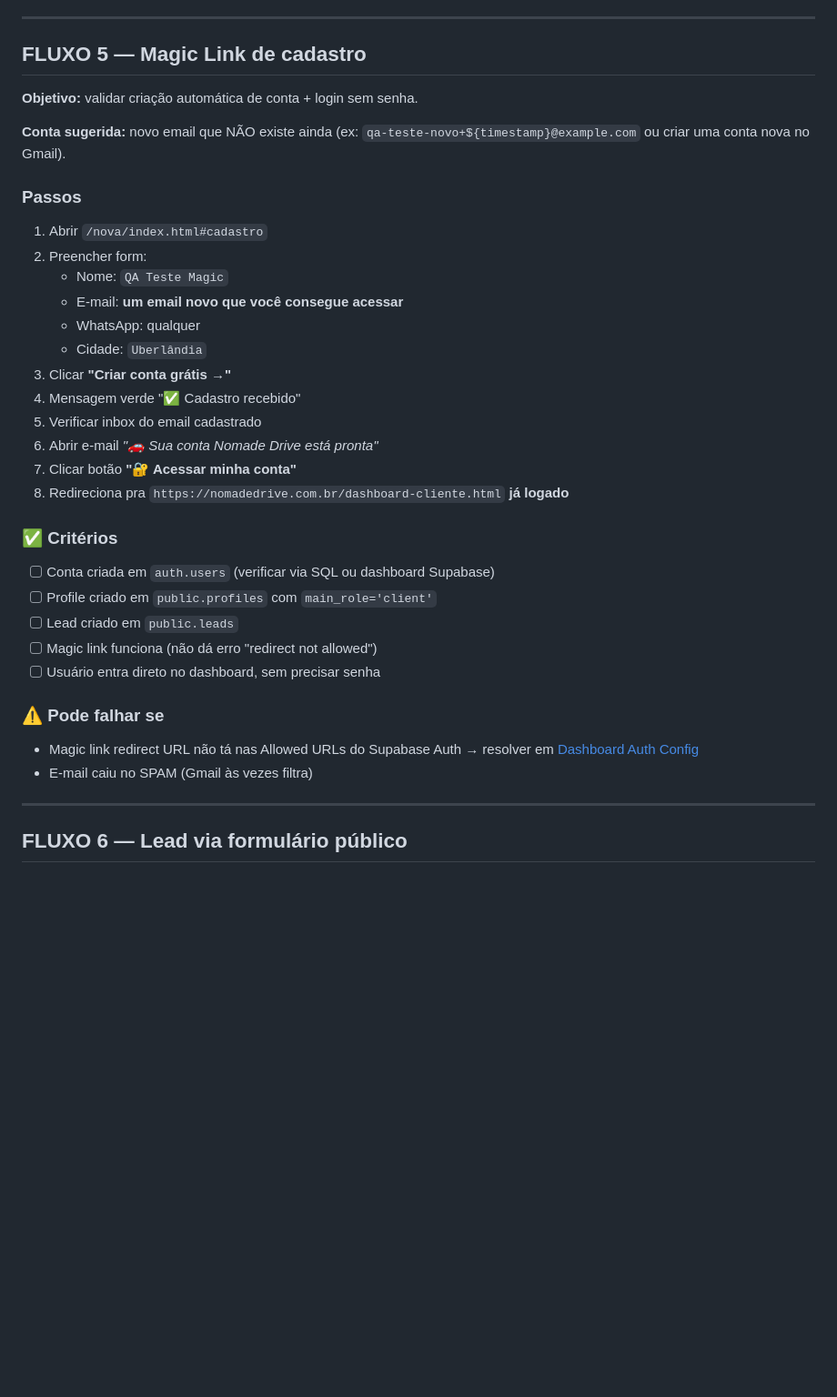
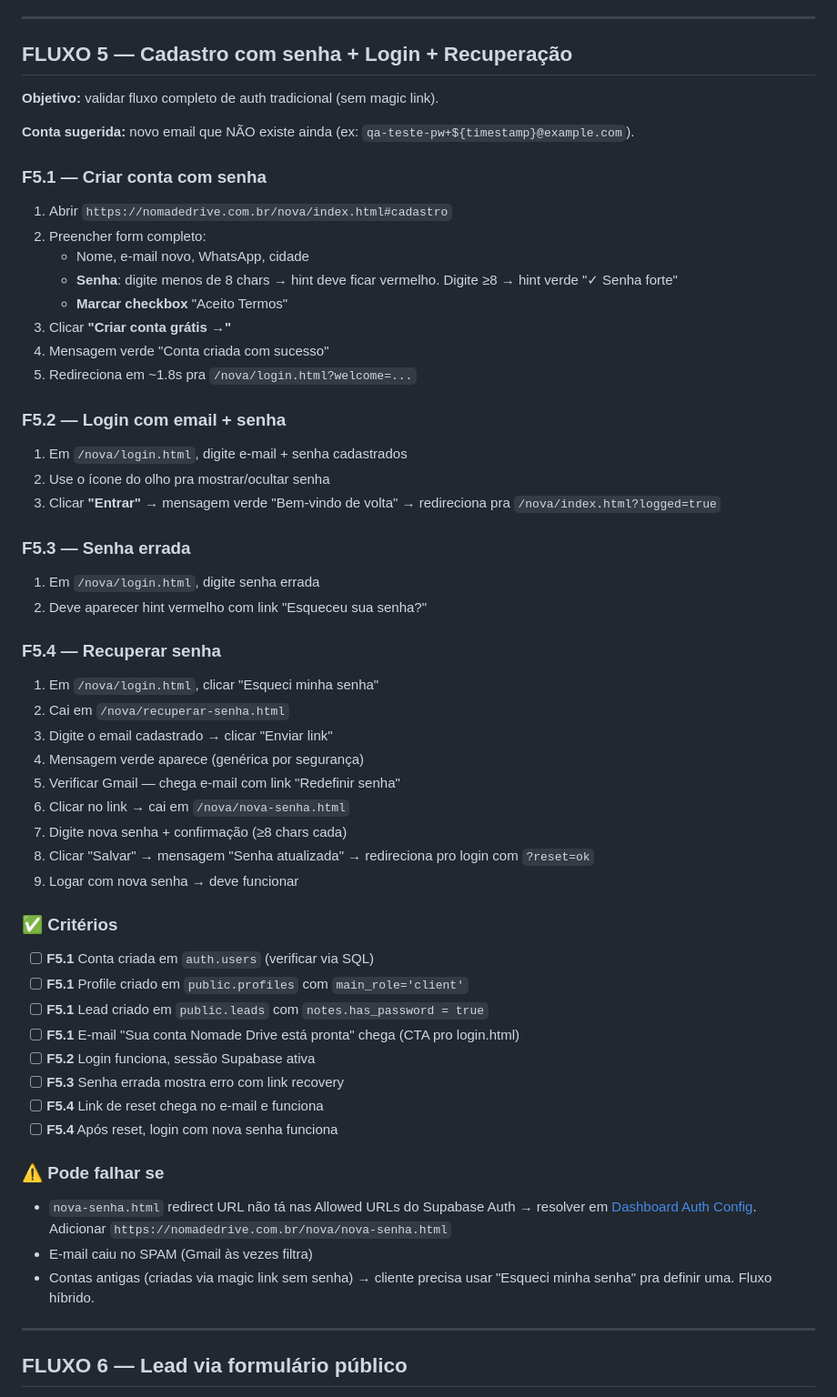
Before and after one commit to danielrodovalho228-ship-it/nomad-drive-brasil, a Markdown page: QA_TEST_PLAN.md, the part around one of its changes. Shown at 91% size. Drawn GitHub-style; blank space fills up the shorter version.

Commit message:
qa-plan: bump v1.2 — novo fluxo F5 (cadastro+login+recuperação)
- F5 reescrito completo: F5.1 cadastro com senha, F5.2 login,
  F5.3 senha errada, F5.4 recuperar senha
- Adicionado warning sobre Supabase Auth Allowed URLs
  (precisa incluir nova-senha.html)
- Documentado fluxo híbrido pra contas antigas sem senha
- Seção "Mudanças desde v1.0" atualizada com 2 itens novos
  (falso positivo conflito + redesign alertas + novo auth)

Co-Authored-By: Claude Opus 4.7 (1M context) <noreply@anthropic.com>

```diff
--- a/QA_TEST_PLAN.md
+++ b/QA_TEST_PLAN.md
@@ -234,36 +242,56 @@ Já temos **8 contas** criadas no Supabase Auth, cada uma com role específico.
 
 ---
 
-## FLUXO 5 — Magic Link de cadastro
+## FLUXO 5 — Cadastro com senha + Login + Recuperação
 
-**Objetivo:** validar criação automática de conta + login sem senha.
+**Objetivo:** validar fluxo completo de auth tradicional (sem magic link).
 
-**Conta sugerida:** novo email que NÃO existe ainda (ex: `qa-teste-novo+${timestamp}@example.com` ou criar uma conta nova no Gmail).
+**Conta sugerida:** novo email que NÃO existe ainda (ex: `qa-teste-pw+${timestamp}@example.com`).
 
-### Passos
-1. Abrir `/nova/index.html#cadastro`
-2. Preencher form:
-   - Nome: `QA Teste Magic`
-   - E-mail: **um email novo que você consegue acessar**
-   - WhatsApp: qualquer
-   - Cidade: `Uberlândia`
+### F5.1 — Criar conta com senha
+1. Abrir `https://nomadedrive.com.br/nova/index.html#cadastro`
+2. Preencher form completo:
+   - Nome, e-mail novo, WhatsApp, cidade
+   - **Senha**: digite menos de 8 chars → hint deve ficar vermelho. Digite ≥8 → hint verde "✓ Senha forte"
+   - **Marcar checkbox** "Aceito Termos"
 3. Clicar **"Criar conta grátis →"**
-4. Mensagem verde "✅ Cadastro recebido"
-5. Verificar inbox do email cadastrado
-6. Abrir e-mail *"🚗 Sua conta Nomade Drive está pronta"*
-7. Clicar botão **"🔐 Acessar minha conta"**
-8. Redireciona pra `https://nomadedrive.com.br/dashboard-cliente.html` **já logado**
+4. Mensagem verde "Conta criada com sucesso"
+5. Redireciona em ~1.8s pra `/nova/login.html?welcome=...`
+
+### F5.2 — Login com email + senha
+1. Em `/nova/login.html`, digite e-mail + senha cadastrados
+2. Use o ícone do olho pra mostrar/ocultar senha
+3. Clicar **"Entrar"** → mensagem verde "Bem-vindo de volta" → redireciona pra `/nova/index.html?logged=true`
+
+### F5.3 — Senha errada
+1. Em `/nova/login.html`, digite senha errada
+2. Deve aparecer hint vermelho com link "Esqueceu sua senha?"
+
+### F5.4 — Recuperar senha
+1. Em `/nova/login.html`, clicar "Esqueci minha senha"
+2. Cai em `/nova/recuperar-senha.html`
+3. Digite o email cadastrado → clicar "Enviar link"
+4. Mensagem verde aparece (genérica por segurança)
+5. Verificar Gmail — chega e-mail com link "Redefinir senha"
+6. Clicar no link → cai em `/nova/nova-senha.html`
+7. Digite nova senha + confirmação (≥8 chars cada)
+8. Clicar "Salvar" → mensagem "Senha atualizada" → redireciona pro login com `?reset=ok`
+9. Logar com nova senha → deve funcionar
 
 ### ✅ Critérios
-- [ ] Conta criada em `auth.users` (verificar via SQL ou dashboard Supabase)
-- [ ] Profile criado em `public.profiles` com `main_role='client'`
-- [ ] Lead criado em `public.leads`
-- [ ] Magic link funciona (não dá erro "redirect not allowed")
-- [ ] Usuário entra direto no dashboard, sem precisar senha
+- [ ] **F5.1** Conta criada em `auth.users` (verificar via SQL)
+- [ ] **F5.1** Profile criado em `public.profiles` com `main_role='client'`
+- [ ] **F5.1** Lead criado em `public.leads` com `notes.has_password = true`
+- [ ] **F5.1** E-mail "Sua conta Nomade Drive está pronta" chega (CTA pro login.html)
+- [ ] **F5.2** Login funciona, sessão Supabase ativa
+- [ ] **F5.3** Senha errada mostra erro com link recovery
+- [ ] **F5.4** Link de reset chega no e-mail e funciona
+- [ ] **F5.4** Após reset, login com nova senha funciona
 
 ### ⚠️ Pode falhar se
-- Magic link redirect URL não tá nas Allowed URLs do Supabase Auth → resolver em [Dashboard Auth Config](https://supabase.com/dashboard/project/zeexmbgacvsaciojcrwr/auth/url-configuration)
+- `nova-senha.html` redirect URL não tá nas Allowed URLs do Supabase Auth → resolver em [Dashboard Auth Config](https://supabase.com/dashboard/project/zeexmbgacvsaciojcrwr/auth/url-configuration). Adicionar `https://nomadedrive.com.br/nova/nova-senha.html`
 - E-mail caiu no SPAM (Gmail às vezes filtra)
+- Contas antigas (criadas via magic link sem senha) → cliente precisa usar "Esqueci minha senha" pra definir uma. Fluxo híbrido.
 
 ---
 
```
Also changed, not shown: other parts of QA_TEST_PLAN.md (+8 -0 lines).
